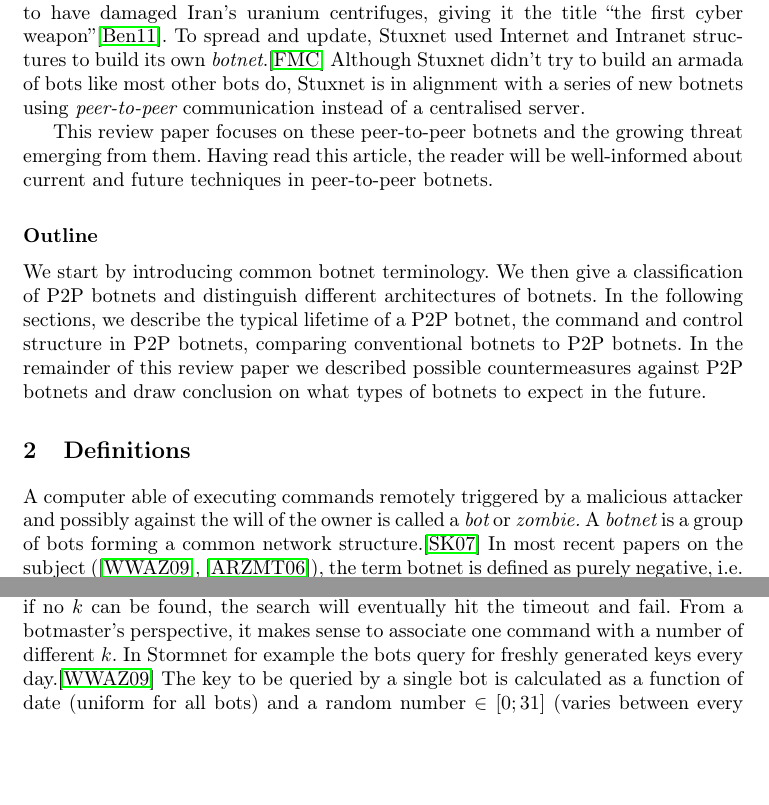
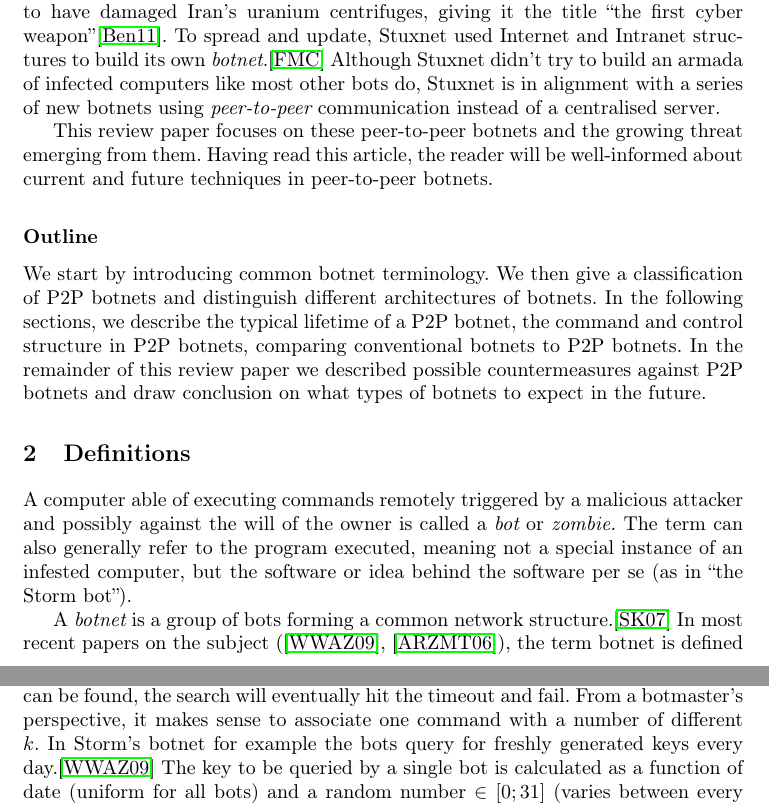
Before and after one commit to Inventitech/P2P-Botnetze--Seminararbeit-, a LaTeX thesis (paper/seminar.tex): two parts of pages 1 and 5 of 16, joined at a grey line, cut so that both start at the same text, the shorter picture padded with empty space. Compiled offline with pdfLaTeX.

Commit message:
some re-work

```diff
--- a/paper/seminar.tex
+++ b/paper/seminar.tex
@@ -65,9 +65,9 @@ harming only computers and the data stored on them, as the example of
  title ``the first cyber weapon''\cite{benzin2011first}. To spread and
  update, Stuxnet used Internet and Intranet structures to build its
  own {\it botnet}.\cite{fallierew32} Although Stuxnet didn't try to
- build an armada of bots like most other bots do, Stuxnet is in
- alignment with a series of new botnets using {\it peer-to-peer}
- communication instead of a centralised server.
+ build an armada of infected computers like most other bots do,
+ Stuxnet is in alignment with a series of new botnets using {\it
+   peer-to-peer} communication instead of a centralised server.
 
 This review paper focuses on these peer-to-peer botnets and the
 growing threat emerging from them. Having read this article, the
@@ -88,6 +88,12 @@ expect in the future.
 \section{Definitions}
 A computer able of executing commands remotely triggered by a
 malicious attacker and possibly against the will of the owner is
-called a {\it bot} or {\it zombie.} A {\it botnet} is a group of bots
-forming a common network structure.\cite{schoof2007detecting} In most
-recent papers on the subject (\cite{wang2009systematic},
+called a {\it bot} or {\it zombie.} The term can also generally refer
+to the program executed, meaning not a special instance of an infested
+computer, but the software or idea behind the software per se (as in
+``the Storm bot'').
+
+A {\it botnet} is a group of bots forming a common network
+structure.\cite{schoof2007detecting} In most recent papers on the
+subject (\cite{wang2009systematic}, \cite{abu2006multifaceted}), the
+term botnet is defined as purely negative, i.e. a network performing
@@ -334,8 +338,8 @@ finally finds a peer which can offer the searched $k$, a direct
 connection between the two is established (peer-to-peer). Otherwise,
 if no $k$ can be found, the search will eventually hit the timeout and
 fail. From a botmaster's perspective, it makes sense to associate one
-command with a number of different $k$. In Stormnet for example the
-bots query for freshly generated keys every
+command with a number of different $k$. In Storm's botnet for example
+the bots query for freshly generated keys every
 day.\cite{wang2009systematic} The key to be queried by a single bot is
 calculated as a function of date (uniform for all bots) and a random
 number $\in [0;31]$ (varies between every bot) locally on every
```
Also changed, not shown: paper/seminar.pdf, paper/seminar.tex (22 more changed lines).
